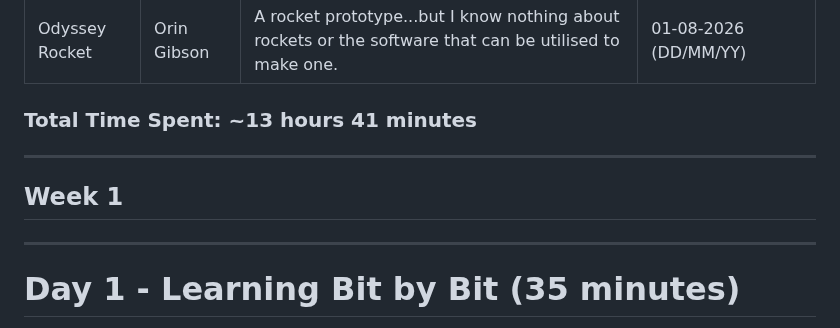
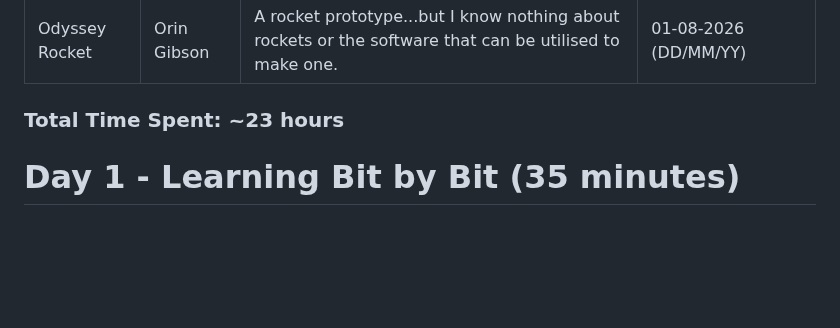
Before and after one commit to Oringineering/OdysseyRocket, a Markdown page: JOURNAL.md, the part around one of its changes. Drawn GitHub-style; blank space fills up the shorter version.

```diff
--- a/JOURNAL.md
+++ b/JOURNAL.md
@@ -5,10 +5,8 @@ Description: A rocket prototype...but I know nothing about rockets or the softwa
 Creation_Date: 01-08-2026 (DD/MM/YY)
 ---
 
-### Total Time Spent: ~13 hours 41 minutes
------
-## Week 1
------
+### Total Time Spent: ~23 hours
+
 
 # Day 1 - Learning Bit by Bit (35 minutes)
 I just spent the first day familiarising myself with  industry software, such as SolidWorks, to prepare me for the CAD work that I would have to do for components such as the nose cone and other internal components that would later have to be 3D printed.
```
Also changed, not shown: other parts of JOURNAL.md (+10 -0 lines).
